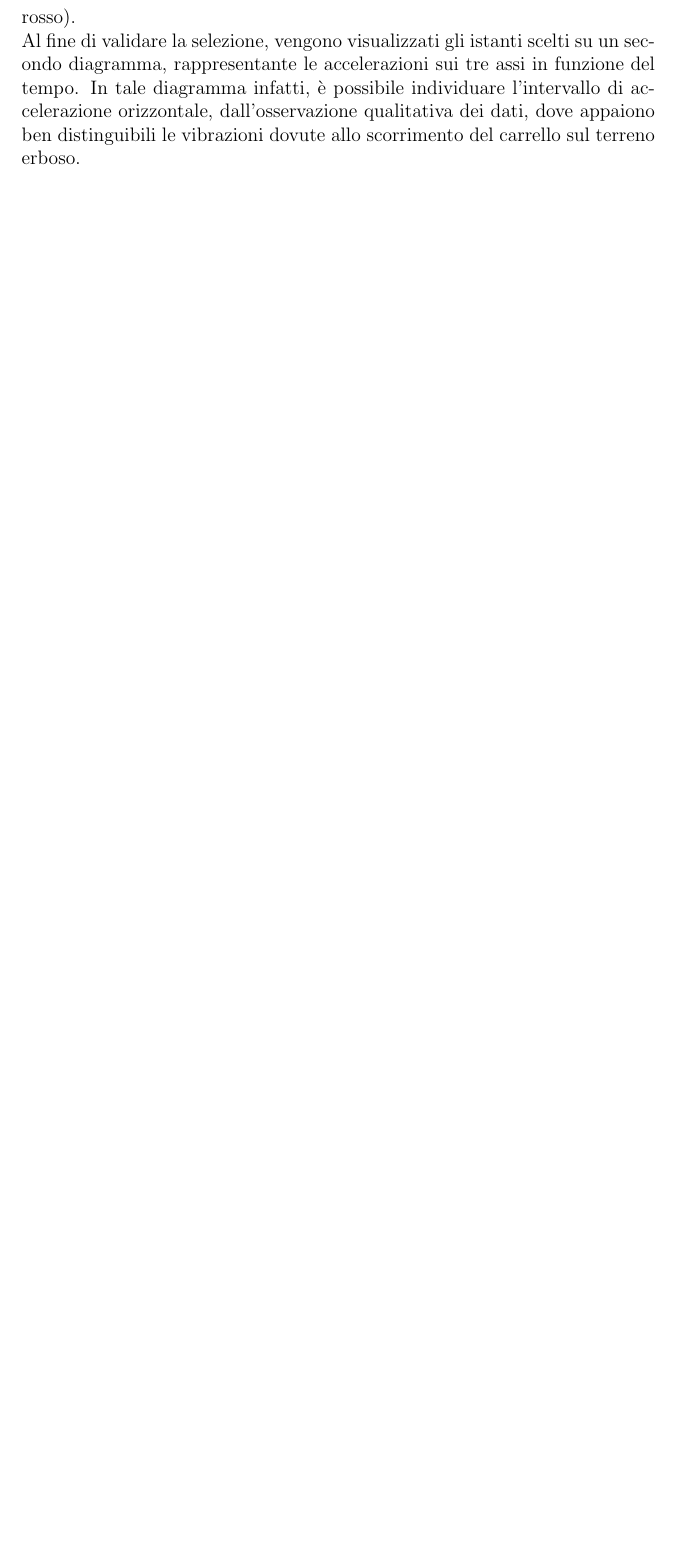
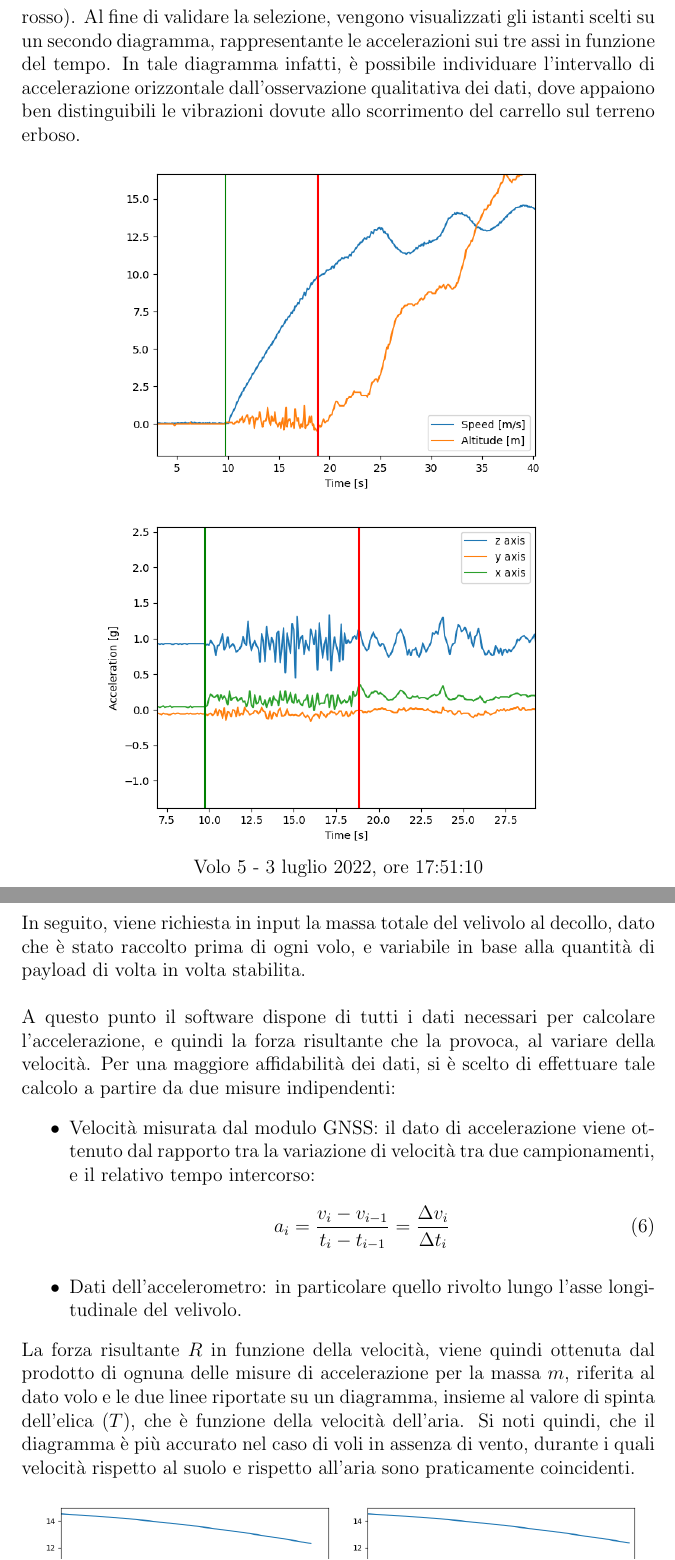
Before and after one commit to emanuele-cason/Tesi, a LaTeX document (Tesi.tex): part of page 14 of 16 before the commit and two parts of pages 14 and 15 of 17 after it, the two joined at a grey line, cut so that both start at the same text, the shorter picture padded with empty space. Compiled offline with pdfLaTeX.

Commit message:
Aggiunto paragrafo funzionamento codice csv-resolve-takeoff-v2

```diff
--- a/Tesi.tex
+++ b/Tesi.tex
@@ -232 +231,2 @@ A questo punto risulta necessario isolare la porzione di dati riferita alla sola
-Al fine di validare la selezione, vengono visualizzati gli istanti scelti su un secondo diagramma, rappresentante le accelerazioni sui tre assi in funzione del tempo. In tale diagramma infatti, è possibile individuare l'intervallo di accelerazione orizzontale, dall'osservazione qualitativa dei dati, dove appaiono ben distinguibili le vibrazioni dovute allo scorrimento del carrello sul terreno erboso.
+A questo punto risulta necessario isolare la porzione di dati riferita alla sola accelerazione orizzontale del velivolo. Per fare ciò si è optato per un approccio grafico: gli istanti di inizio del decollo e di liftoff possono quindi essere selezionati dall'utente direttamente sul diagramma di velocità e altitudine in funzione del tempo, e vengono evidenziati da due marker verticali (verde e rosso).
+Al fine di validare la selezione, vengono visualizzati gli istanti scelti su un secondo diagramma, rappresentante le accelerazioni sui tre assi in funzione del tempo. In tale diagramma infatti, è possibile individuare l'intervallo di accelerazione orizzontale dall'osservazione qualitativa dei dati, dove appaiono ben distinguibili le vibrazioni dovute allo scorrimento del carrello sul terreno erboso.
@@ -239,5 +233,30 @@ Al fine di validare la selezione, vengono visualizzati gli istanti scelti su un
 
 \begin{figure}[H]
 	\centering
-	\includegraphics[width=13cm]{img/select-to-2}
+	\includegraphics[width=10cm]{img/select-to-1}
 \end{figure}
+
+\vspace{-0.5cm}
+
+\begin{figure}[H]
+	\centering
+	\includegraphics[width=10cm]{img/select-to-2}
+	\captionsetup{labelformat=empty}
+	\caption{Volo 5 - 3 luglio 2022, ore 17:51:10}
+\end{figure}
+
+\noindent
+In seguito, viene richiesta in input la massa totale del velivolo al decollo, dato che è stato raccolto prima di ogni volo, e variabile in base alla quantità di payload di volta in volta stabilita.
+\\\\
+A questo punto il software dispone di tutti i dati necessari per calcolare l'accelerazione, e quindi la forza risultante che la provoca, al variare della velocità. Per una maggiore affidabilità dei dati, si è scelto di effettuare tale calcolo a partire da due misure indipendenti:
+\begin{itemize}
+\item Velocità misurata dal modulo GNSS: il dato di accelerazione viene ottenuto dal rapporto tra la variazione di velocità tra due campionamenti, e il relativo tempo intercorso:
+\begin{equation}
+a_i = \frac{v_i - v_{i-1}}{t_i - t_{i-1}} = \frac{\Delta v_i}{\Delta t_i}
+\end{equation}
+
+\item Dati dell'accelerometro: in particolare quello rivolto lungo l'asse longitudinale del velivolo.
+\end{itemize}
+
+\noindent
+La forza risultante $R$ in funzione della velocità, viene quindi ottenuta dal prodotto di ognuna delle misure di accelerazione per la massa $m$, riferita al dato volo e le due linee riportate su un diagramma, insieme al valore di spinta dell'elica ($T$), che è funzione della velocità dell'aria. Si noti quindi, che il diagramma è più accurato nel caso di voli in assenza di vento, durante i quali velocità rispetto al suolo e rispetto all'aria sono praticamente coincidenti.
```
Also changed, not shown: img/TvsR-6-4-c.png (added), img/TvsR-6-4.png (added), img/TvsR-6-5-c.png (added), img/TvsR-6-5.png (added), img/TvsR-7-2-c.png (added), img/TvsR-7-2.png (added), img/TvsR-7-3-c.png (added), img/TvsR-7-3.png (added), img/TvsR-7-5.png (added), Tesi.tex (33 more changed lines), 3 other files.
